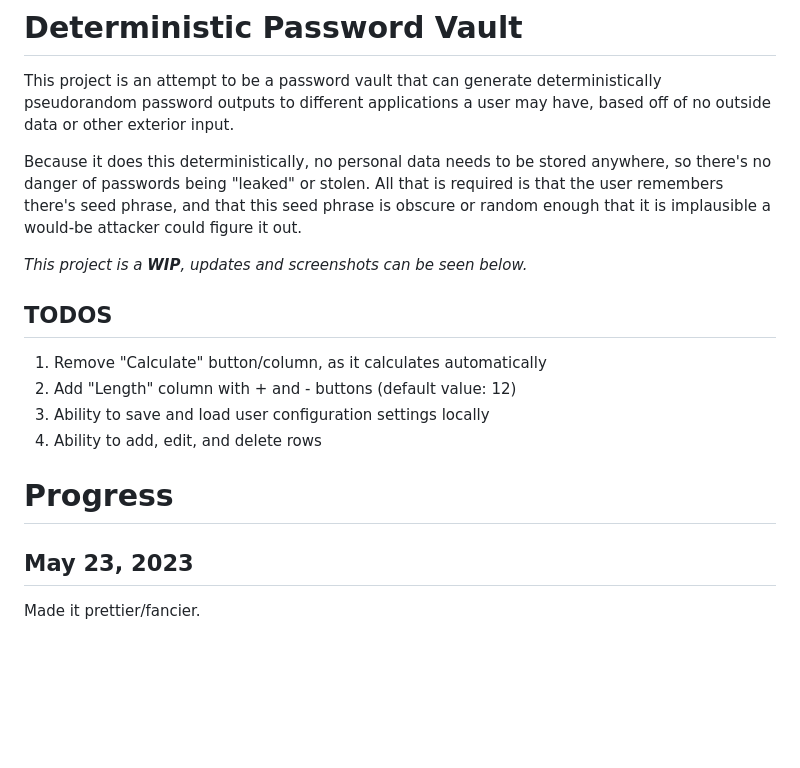
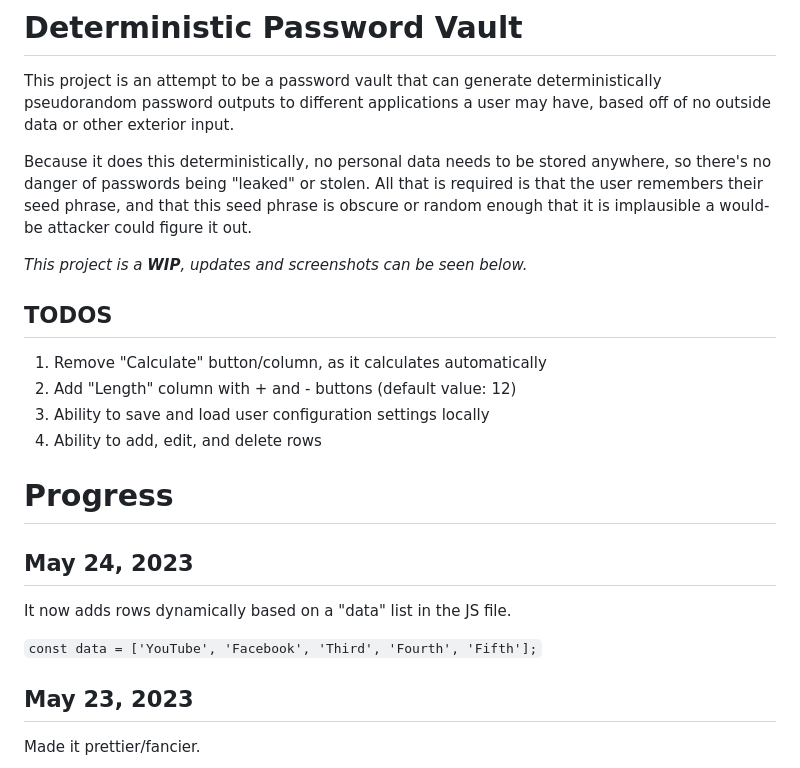
Before and after one commit to caleblent/DeterministicPasswordVault, a Markdown page: README.md, the part around the change. Rendered like a GitHub page; blank space fills up the shorter version.

```diff
--- a/README.md
+++ b/README.md
@@ -3,7 +3,7 @@
 This project is an attempt to be a password vault that can generate deterministically pseudorandom password outputs to different applications a user may have, based off of no outside data or other exterior input.
 
 Because it does this deterministically, no personal data needs to be stored anywhere, so there's no danger of passwords being "leaked" or stolen. All that is required is that
-the user remembers there's seed phrase, and that this seed phrase is obscure or random enough that it is implausible a would-be attacker could figure it out.
+the user remembers their seed phrase, and that this seed phrase is obscure or random enough that it is implausible a would-be attacker could figure it out.
 
 _This project is a **WIP**, updates and screenshots can be seen below._
 
@@ -15,6 +15,12 @@ _This project is a **WIP**, updates and screenshots can be seen below._
 1. Ability to add, edit, and delete rows
 
 # Progress
+
+## May 24, 2023
+
+It now adds rows dynamically based on a "data" list in the JS file.
+
+`const data = ['YouTube', 'Facebook', 'Third', 'Fourth', 'Fifth'];`
 
 ## May 23, 2023
 
```
Also changed, not shown: img/Screenshot5.png (added), 2 other files.
